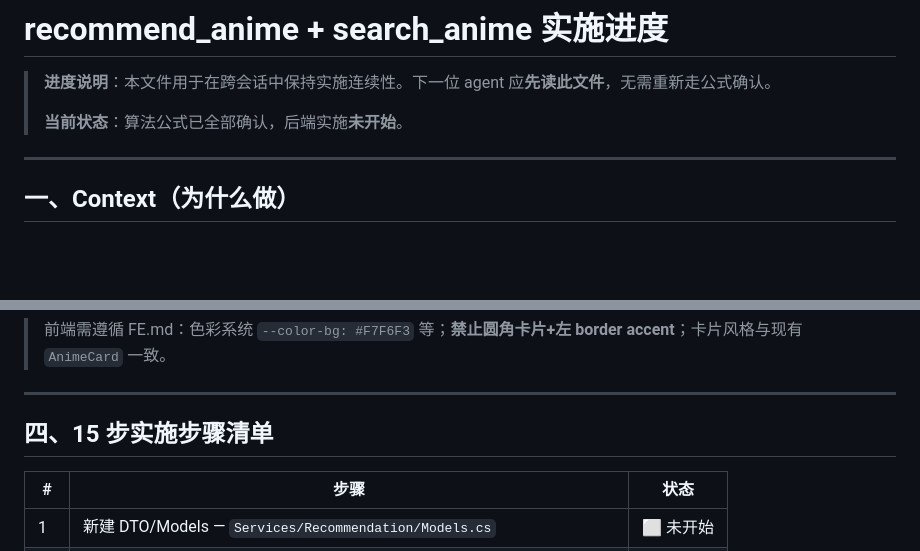
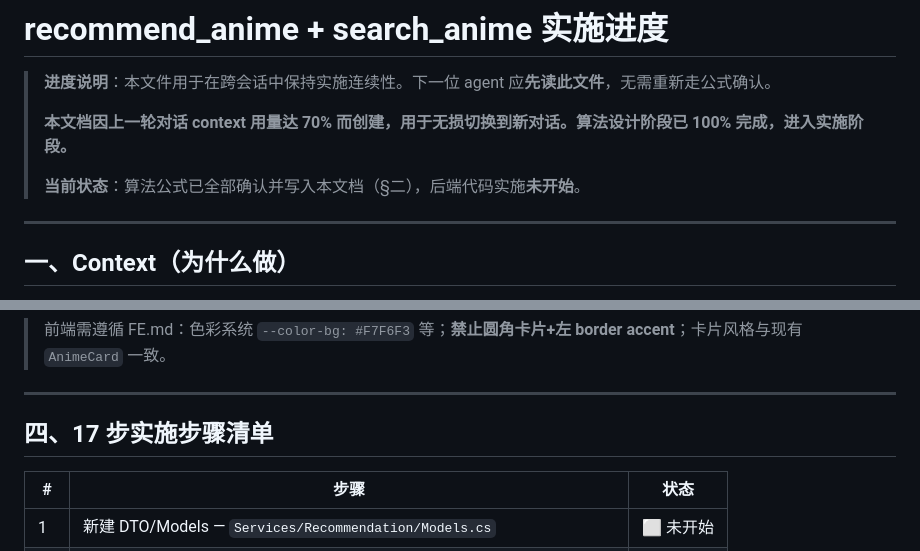
Before and after one commit to byu62859-pixel/ManWei-, a Markdown page: docs/recommendation-impl-progress.md, 2 parts joined by grey strips. GitHub-like rendering; blank space fills up the shorter version.

Commit message:
docs: 澄清进度文档用途并修正步骤编号

```diff
--- a/docs/recommendation-impl-progress.md
+++ b/docs/recommendation-impl-progress.md
@@ -2,7 +2,9 @@
 
 > **进度说明**：本文件用于在跨会话中保持实施连续性。下一位 agent 应**先读此文件**，无需重新走公式确认。
 >
-> **当前状态**：算法公式已全部确认，后端实施**未开始**。
+> **本文档因上一轮对话 context 用量达 70% 而创建，用于无损切换到新对话。算法设计阶段已 100% 完成，进入实施阶段。**
+>
+> **当前状态**：算法公式已全部确认并写入本文档（§二），后端代码实施**未开始**。
 
 ---
 
@@ -212,7 +214,7 @@ TopK = OrderByDescending(score) → Take(topK) → DTO 含 breakdown { tagOverla
 
 ---
 
-## 四、15 步实施步骤清单
+## 四、17 步实施步骤清单
 
 | # | 步骤 | 状态 |
 |---|---|---|
```
